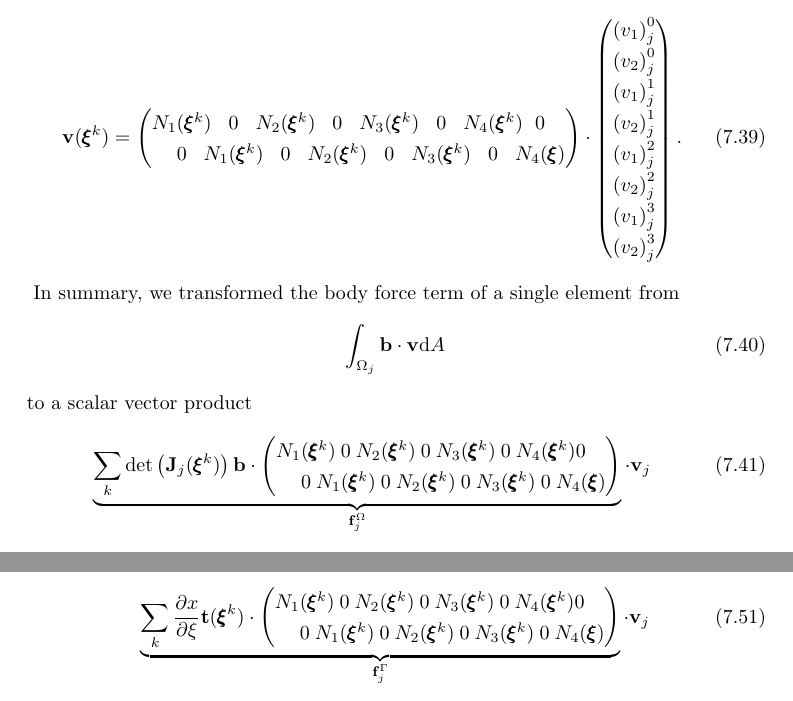
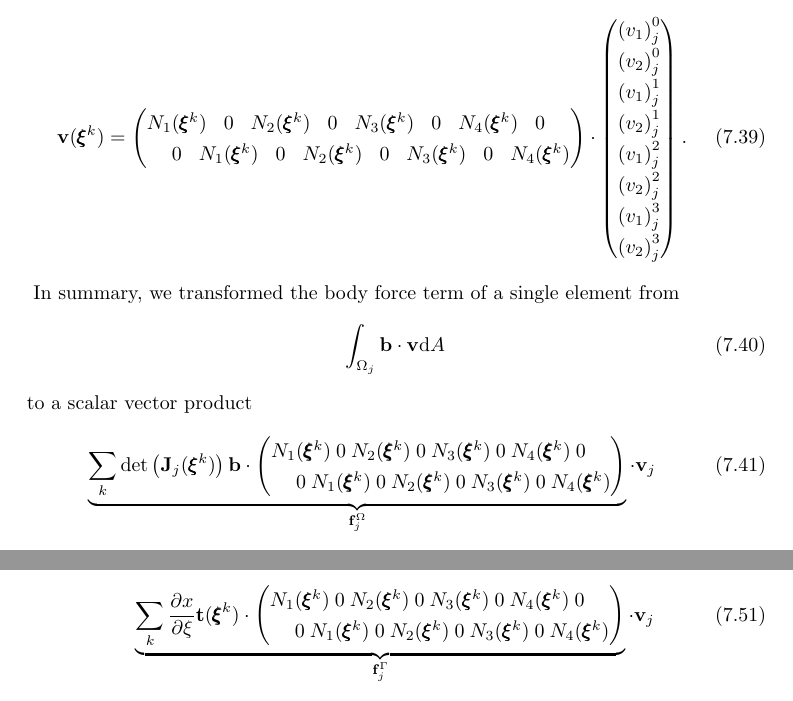
Before and after one commit to meyer-nils/structural_optimization, a LaTeX thesis (main.tex, which reads chapters/fem.tex): two parts of pages 64 and 65 of 81, joined at a grey line, cut so that both start at the same text. Compiled offline with pdfLaTeX.

Commit message:
Revise fem.tex

```diff
--- a/chapters/fem.tex
+++ b/chapters/fem.tex
@@ -504,7 +504,7 @@ Using the shape functions, we may then express the last variable using the nodal
     =
     \begin{pmatrix}
             N_1(\pmb{\xi}^k) & 0 & N_2(\pmb{\xi}^k) & 0 & N_3(\pmb{\xi}^k) & 0 & N_4(\pmb{\xi}^k) & 0\\
-            0 & N_1(\pmb{\xi}^k) & 0 & N_2(\pmb{\xi}^k) & 0 & N_3(\pmb{\xi}^k) & 0 & N_4(\pmb{\xi})\\
+            0 & N_1(\pmb{\xi}^k) & 0 & N_2(\pmb{\xi}^k) & 0 & N_3(\pmb{\xi}^k) & 0 & N_4(\pmb{\xi}^k)\\
     \end{pmatrix}
     \cdot
     \begin{pmatrix}
@@ -530,7 +530,7 @@ to a scalar vector product
     \underbrace{\sum_k \text{det}\left(\mathbf{J}_j(\pmb{\xi}^k)\right) \mathbf{b} \cdot
     \begin{pmatrix}
             N_1(\pmb{\xi}^k) & 0 & N_2(\pmb{\xi}^k) & 0 & N_3(\pmb{\xi}^k) & 0 & N_4(\pmb{\xi}^k) & 0\\
-            0 & N_1(\pmb{\xi}^k) & 0 & N_2(\pmb{\xi}^k) & 0 & N_3(\pmb{\xi}^k) & 0 & N_4(\pmb{\xi})\\
+            0 & N_1(\pmb{\xi}^k) & 0 & N_2(\pmb{\xi}^k) & 0 & N_3(\pmb{\xi}^k) & 0 & N_4(\pmb{\xi}^k)\\
     \end{pmatrix}}_{\mathbf{f}^\Omega_j}
     \cdot
     \mathbf{v}_j
@@ -630,7 +630,7 @@ Using Equation \eqref{eq:shape_interpolation}, we may denote this as
     \underbrace{\sum_k \frac{\partial x}{\partial \xi} \mathbf{t}(\pmb{\xi}^k) \cdot
     \begin{pmatrix}
             N_1(\pmb{\xi}^k) & 0 & N_2(\pmb{\xi}^k) & 0 & N_3(\pmb{\xi}^k) & 0 & N_4(\pmb{\xi}^k) & 0\\
-            0 & N_1(\pmb{\xi}^k) & 0 & N_2(\pmb{\xi}^k) & 0 & N_3(\pmb{\xi}^k) & 0 & N_4(\pmb{\xi})\\
+            0 & N_1(\pmb{\xi}^k) & 0 & N_2(\pmb{\xi}^k) & 0 & N_3(\pmb{\xi}^k) & 0 & N_4(\pmb{\xi}^k)\\
     \end{pmatrix}}_{\mathbf{f}^\Gamma_j}
     \cdot
     \mathbf{v}_j
```
Also changed, not shown: chapters/fem.tex (6 more changed lines).
